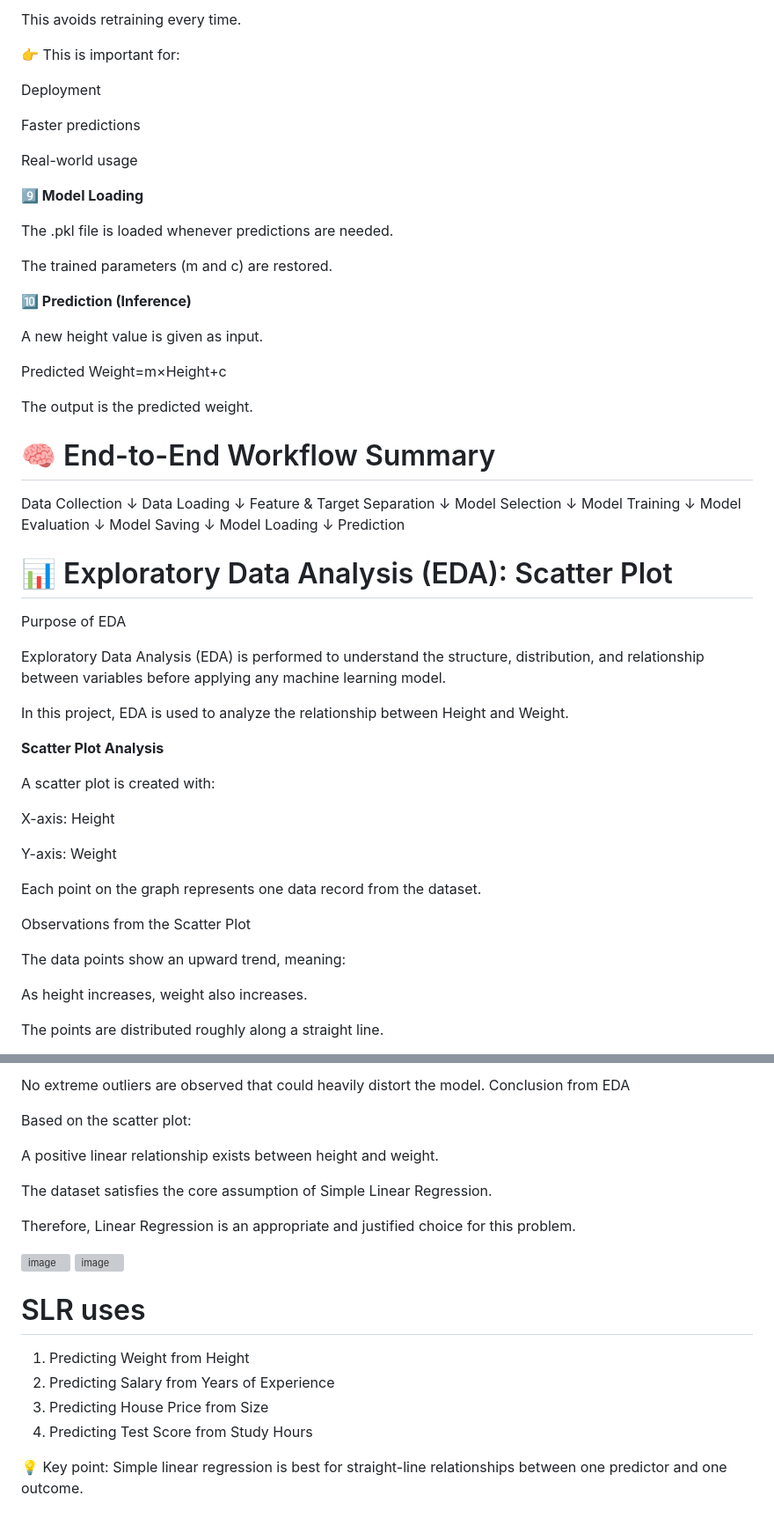
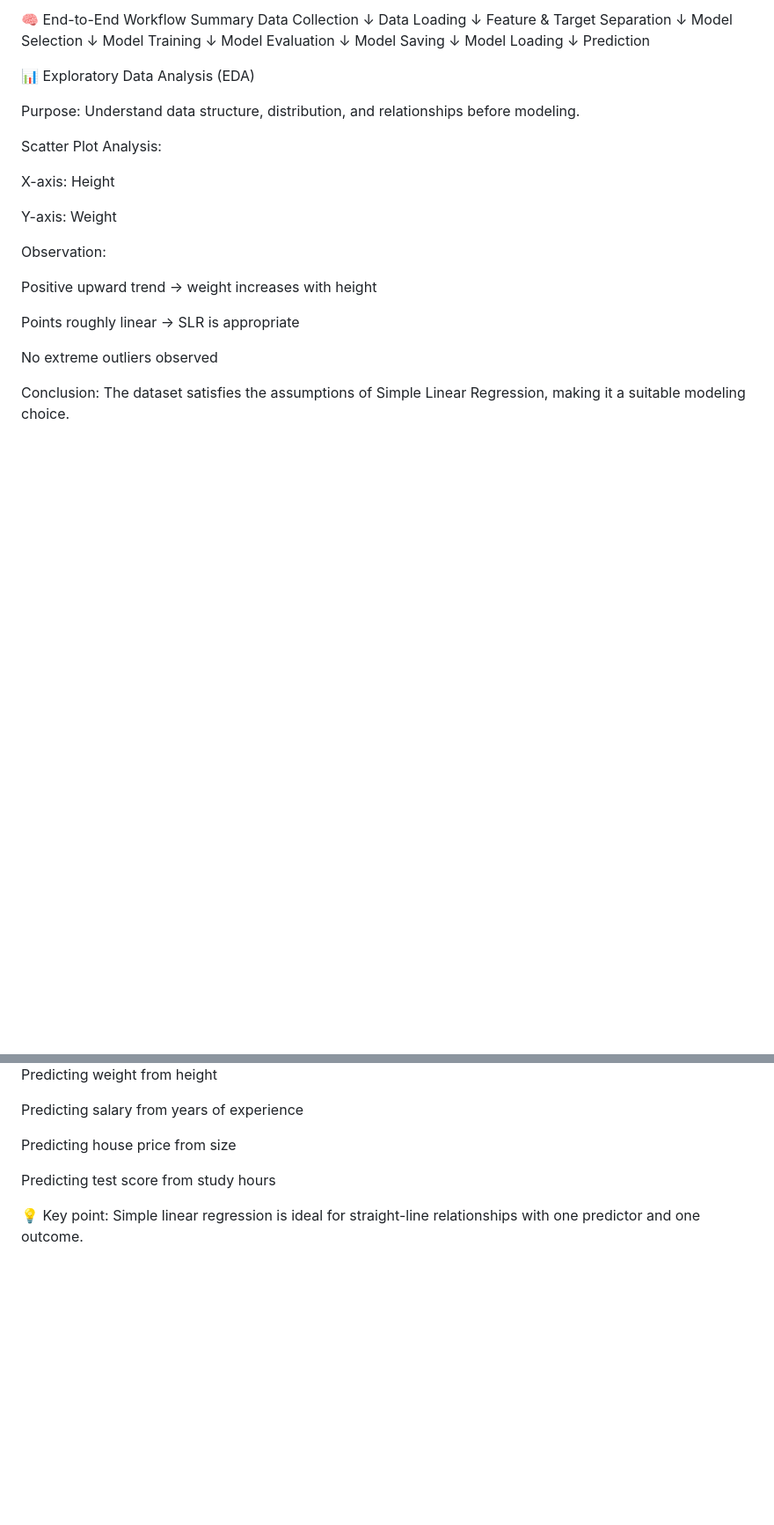
Before and after one commit to Gainaboina-Madhu/slr-height-weight-prediction, a Markdown page: README.md, 2 parts joined by grey strips. Shown at 88% size. Drawn GitHub-style; blank space fills up the shorter version; grey boxes are pictures that could not be loaded.

```diff
--- a/README.md
+++ b/README.md
@@ -178,29 +155,4 @@ SLR_HEIGHT_2_WEIGHT.pkl
-This avoids retraining every time.
-
-👉 This is important for:
-
-Deployment
-
-Faster predictions
-
-Real-world usage
-
-**9️⃣ Model Loading**
-
-The .pkl file is loaded whenever predictions are needed.
-
-The trained parameters (m and c) are restored.
-
-**🔟 Prediction (Inference)**
-
-A new height value is given as input.
-
-Predicted Weight=m×Height+c
-
-The output is the predicted weight.
-
-# 🧠 End-to-End Workflow Summary
-
+🧠 End-to-End Workflow Summary
 Data Collection
       ↓
 Data Loading
@@ -219,28 +171,24 @@ Model Loading
       ↓
 Prediction
 
-# 📊 Exploratory Data Analysis (EDA): Scatter Plot
-Purpose of EDA
+📊 Exploratory Data Analysis (EDA)
 
-Exploratory Data Analysis (EDA) is performed to understand the structure, distribution, and relationship between variables before applying any machine learning model.
+Purpose: Understand data structure, distribution, and relationships before modeling.
 
-In this project, EDA is used to analyze the relationship between Height and Weight.
-
-**Scatter Plot Analysis**
-
-A scatter plot is created with:
+Scatter Plot Analysis:
 
 X-axis: Height
 
 Y-axis: Weight
 
-Each point on the graph represents one data record from the dataset.
+Observation:
 
-Observations from the Scatter Plot
+Positive upward trend → weight increases with height
 
-The data points show an upward trend, meaning:
+Points roughly linear → SLR is appropriate
 
-As height increases, weight also increases.
+No extreme outliers observed
 
-The points are distributed roughly along a straight line.
+Conclusion:
+The dataset satisfies the assumptions of Simple Linear Regression, making it a suitable modeling choice.
 
@@ -248,25 +198,11 @@ There is no major curvature, indicating the relationship is approximately linear
 
-No extreme outliers are observed that could heavily distort the model.
-Conclusion from EDA
+Predicting weight from height
 
-Based on the scatter plot:
+Predicting salary from years of experience
 
-A positive linear relationship exists between height and weight.
+Predicting house price from size
 
-The dataset satisfies the core assumption of Simple Linear Regression.
+Predicting test score from study hours
 
-Therefore, Linear Regression is an appropriate and justified choice for this problem.
-
-<img width="562" height="455" alt="image" src="https://github.com/user-attachments/assets/7a6938f9-fda6-4ebb-8c28-89d5c72cdc11" />
-
-<img width="562" height="455" alt="image" src="https://github.com/user-attachments/assets/d7efeab6-1469-4976-aad0-9f47bb5fbec7" />
-
-
-# SLR uses
-
-1. Predicting Weight from Height
-2. Predicting Salary from Years of Experience
-3. Predicting House Price from Size
-4. Predicting Test Score from Study Hours
-
-💡 Key point: Simple linear regression is best for straight-line relationships between one predictor and one outcome.
+💡 Key point:
+Simple linear regression is ideal for straight-line relationships with one predictor and one outcome.
```
Also changed, not shown: other parts of README.md (+82 -103 lines).
